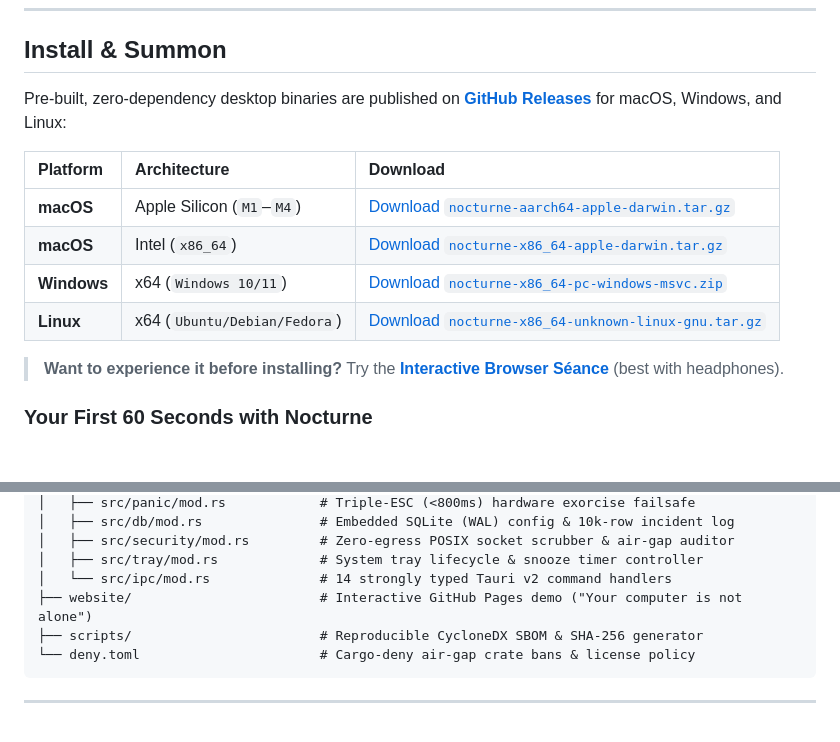
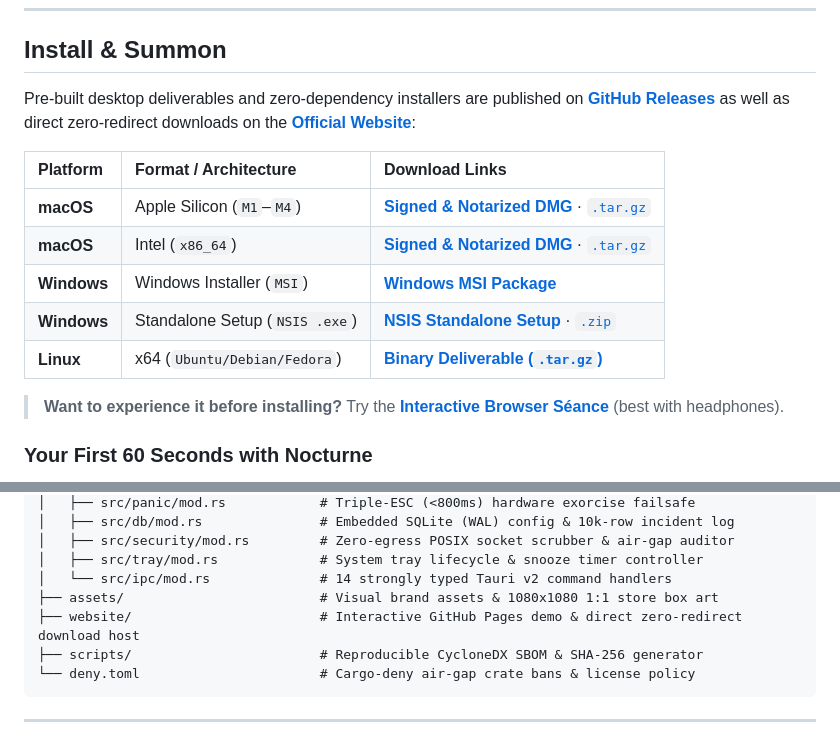
Before and after one commit to boredpolymath/nocturne, a Markdown page: README.md, 2 parts joined by grey strips. Drawn GitHub-style; blank space fills up the shorter version.

Commit message:
docs: update README with signed DMG and Windows installer download matrix

````diff
--- a/README.md
+++ b/README.md
@@ -35,14 +35,15 @@ When you pause to think and the room goes quiet, Nocturne answers:
 
 ## Install & Summon
 
-Pre-built, zero-dependency desktop binaries are published on [**GitHub Releases**](https://github.com/boredpolymath/nocturne/releases/latest) for macOS, Windows, and Linux:
+Pre-built desktop deliverables and zero-dependency installers are published on [**GitHub Releases**](https://github.com/boredpolymath/nocturne/releases/latest) as well as direct zero-redirect downloads on the [**Official Website**](https://boredpolymath.github.io/nocturne/):
 
-| Platform | Architecture | Download |
+| Platform | Format / Architecture | Download Links |
 | :--- | :--- | :--- |
-| **macOS** | Apple Silicon (`M1`–`M4`) | [Download `nocturne-aarch64-apple-darwin.tar.gz`](https://github.com/boredpolymath/nocturne/releases/latest/download/nocturne-aarch64-apple-darwin.tar.gz) |
-| **macOS** | Intel (`x86_64`) | [Download `nocturne-x86_64-apple-darwin.tar.gz`](https://github.com/boredpolymath/nocturne/releases/latest/download/nocturne-x86_64-apple-darwin.tar.gz) |
-| **Windows** | x64 (`Windows 10/11`) | [Download `nocturne-x86_64-pc-windows-msvc.zip`](https://github.com/boredpolymath/nocturne/releases/latest/download/nocturne-x86_64-pc-windows-msvc.zip) |
-| **Linux** | x64 (`Ubuntu/Debian/Fedora`) | [Download `nocturne-x86_64-unknown-linux-gnu.tar.gz`](https://github.com/boredpolymath/nocturne/releases/latest/download/nocturne-x86_64-unknown-linux-gnu.tar.gz) |
+| **macOS** | Apple Silicon (`M1`–`M4`) | [**Signed & Notarized DMG**](https://boredpolymath.github.io/nocturne/downloads/nocturne-macos-arm64.dmg) · [`.tar.gz`](https://boredpolymath.github.io/nocturne/downloads/nocturne-macos-arm64.tar.gz) |
+| **macOS** | Intel (`x86_64`) | [**Signed & Notarized DMG**](https://boredpolymath.github.io/nocturne/downloads/nocturne-macos-x64.dmg) · [`.tar.gz`](https://boredpolymath.github.io/nocturne/downloads/nocturne-macos-x64.tar.gz) |
+| **Windows** | Windows Installer (`MSI`) | [**Windows MSI Package**](https://boredpolymath.github.io/nocturne/downloads/nocturne-windows-x64.msi) |
+| **Windows** | Standalone Setup (`NSIS .exe`) | [**NSIS Standalone Setup**](https://boredpolymath.github.io/nocturne/downloads/nocturne-windows-x64-setup.exe) · [`.zip`](https://boredpolymath.github.io/nocturne/downloads/nocturne-windows-x64.zip) |
+| **Linux** | x64 (`Ubuntu/Debian/Fedora`) | [**Binary Deliverable (`.tar.gz`)**](https://boredpolymath.github.io/nocturne/downloads/nocturne-linux-x86_64.tar.gz) |
 
 > **Want to experience it before installing?** Try the [**Interactive Browser Séance**](https://boredpolymath.github.io/nocturne/) (best with headphones).
 
@@ -172,7 +173,8 @@ nocturne/
 │   ├── src/security/mod.rs         # Zero-egress POSIX socket scrubber & air-gap auditor
 │   ├── src/tray/mod.rs             # System tray lifecycle & snooze timer controller
 │   └── src/ipc/mod.rs              # 14 strongly typed Tauri v2 command handlers
-├── website/                        # Interactive GitHub Pages demo ("Your computer is not alone")
+├── assets/                         # Visual brand assets & 1080x1080 1:1 store box art
+├── website/                        # Interactive GitHub Pages demo & direct zero-redirect download host
 ├── scripts/                        # Reproducible CycloneDX SBOM & SHA-256 generator
 └── deny.toml                       # Cargo-deny air-gap crate bans & license policy
 ```
````
